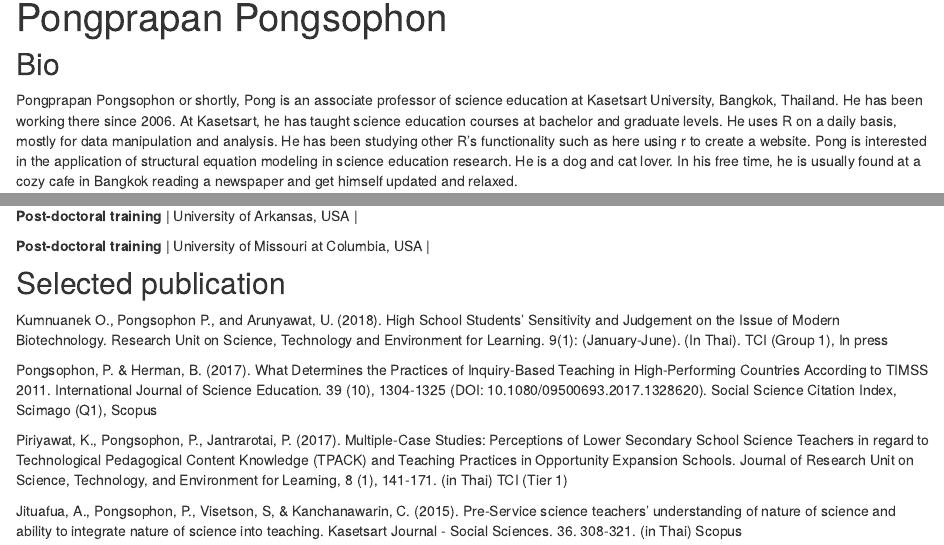
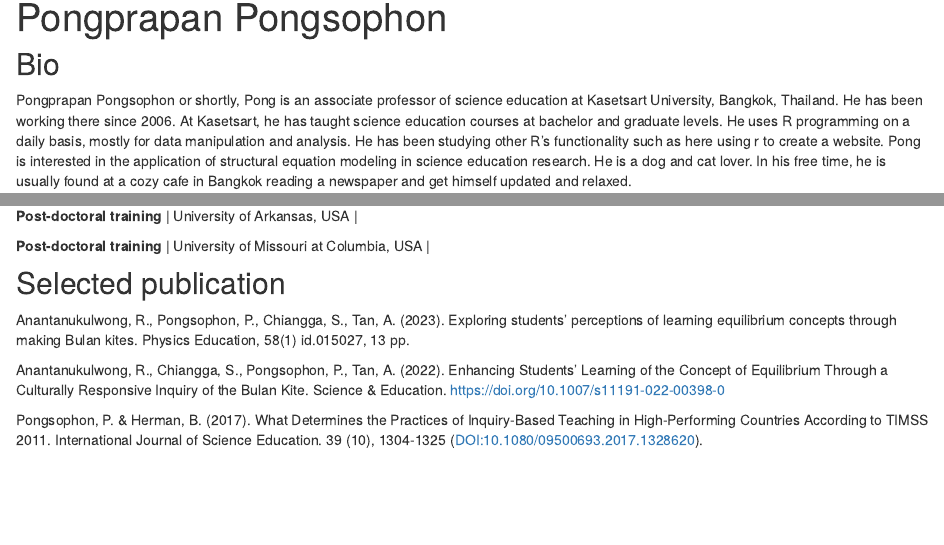
Before and after one commit to Pongsophon/website, an R Markdown document (index.Rmd): the page in a window 1100 px wide, from 90 px down, and a second part further down, joined at a grey line. Rendered offline with R 4.5, knitr and Pandoc, with nearby package versions; drawn as R Markdown's standard HTML page in place of the format the file asks for.

Commit message:
build website

```diff
--- a/index.Rmd
+++ b/index.Rmd
@@ -13,7 +13,7 @@ site: distill::distill_website
 
 ## Bio
 
-Pongprapan Pongsophon or shortly, Pong is an associate professor of science education at Kasetsart University, Bangkok, Thailand. He has been working there since 2006. At Kasetsart, he has taught science education courses at bachelor and graduate levels. He uses R on a daily basis, mostly for data manipulation and analysis. He has been studying other R's functionality such as here using r to create a website. Pong is interested in the application of structural equation modeling in science education research. He is a dog and cat lover. In his free time, he is usually found at a cozy cafe in Bangkok reading a newspaper and get himself updated and relaxed.
+Pongprapan Pongsophon or shortly, Pong is an associate professor of science education at Kasetsart University, Bangkok, Thailand. He has been working there since 2006. At Kasetsart, he has taught science education courses at bachelor and graduate levels. He uses R programming on a daily basis, mostly for data manipulation and analysis. He has been studying other R's functionality such as here using r to create a website. Pong is interested in the application of structural equation modeling in science education research. He is a dog and cat lover. In his free time, he is usually found at a cozy cafe in Bangkok reading a newspaper and get himself updated and relaxed.
 
 ## Education
 
@@ -34,19 +34,10 @@ B.Ed. in Secondary Science Teaching (Biology and General Science) 1st class hono
 **Post-doctoral training** | University of Missouri at Columbia, USA |
 
 ## Selected publication
-Kumnuanek O., Pongsophon P., and Arunyawat, U. (2018). High School Students’ Sensitivity
-and Judgement on the Issue of Modern Biotechnology. Research Unit on Science,
-Technology and Environment for Learning. 9(1): (January-June). (In Thai). TCI (Group
-1), In press
+
+Anantanukulwong, R., Pongsophon, P.,  Chiangga, S., Tan, A. (2023). Exploring students' perceptions of learning equilibrium concepts through making Bulan kites. Physics Education, 58(1) id.015027, 13 pp.
+
+Anantanukulwong, R., Chiangga, S., Pongsophon, P.,  Tan, A. (2022). Enhancing Students’ Learning of the Concept of Equilibrium Through a Culturally Responsive Inquiry of the Bulan Kite. Science & Education. https://doi.org/10.1007/s11191-022-00398-0
 
 Pongsophon, P. & Herman, B. (2017). What Determines the Practices of Inquiry-Based
-Teaching in High-Performing Countries According to TIMSS 2011. International Journal
-of Science Education. 39 (10), 1304-1325 (DOI: 10.1080/09500693.2017.1328620). Social
-Science Citation Index, Scimago (Q1), Scopus
-
-Piriyawat, K., Pongsophon, P., Jantrarotai, P. (2017). Multiple-Case Studies: Perceptions of
-Lower Secondary School Science Teachers in regard to Technological Pedagogical Content Knowledge (TPACK) and Teaching Practices in Opportunity Expansion Schools. Journal of Research Unit on Science, Technology, and Environment for Learning, 8 (1), 141-171. (in Thai) TCI (Tier 1)
-
-Jituafua, A., Pongsophon, P., Visetson, S, & Kanchanawarin, C. (2015). Pre-Service science
-teachers’ understanding of nature of science and ability to integrate nature of science into
-teaching. Kasetsart Journal - Social Sciences. 36. 308-321. (in Thai) Scopus
+Teaching in High-Performing Countries According to TIMSS 2011. International Journal of Science Education. 39 (10), 1304-1325 (DOI:10.1080/09500693.2017.1328620).
```
